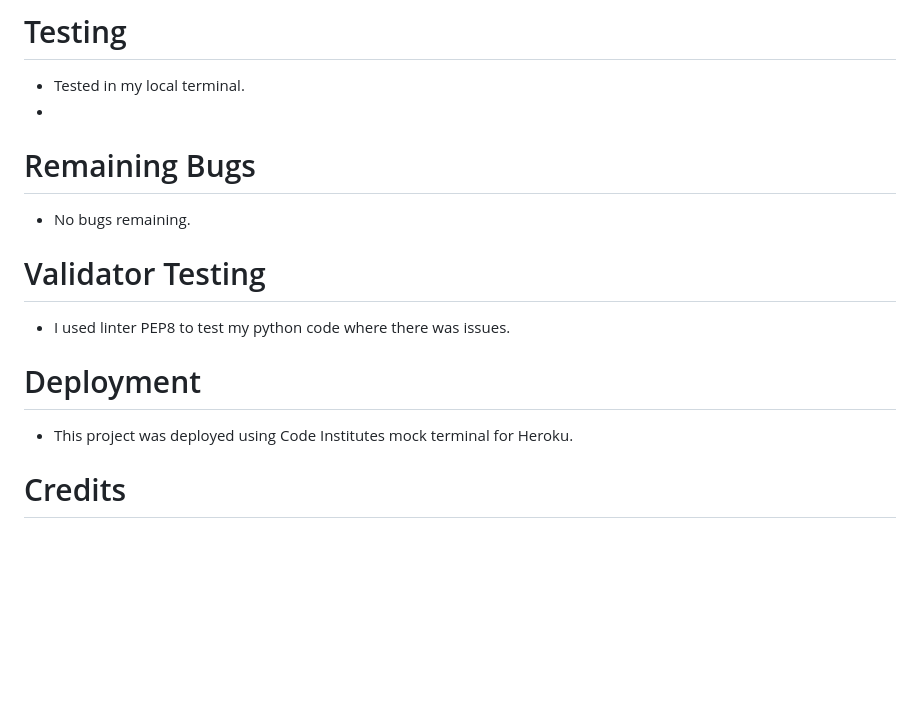
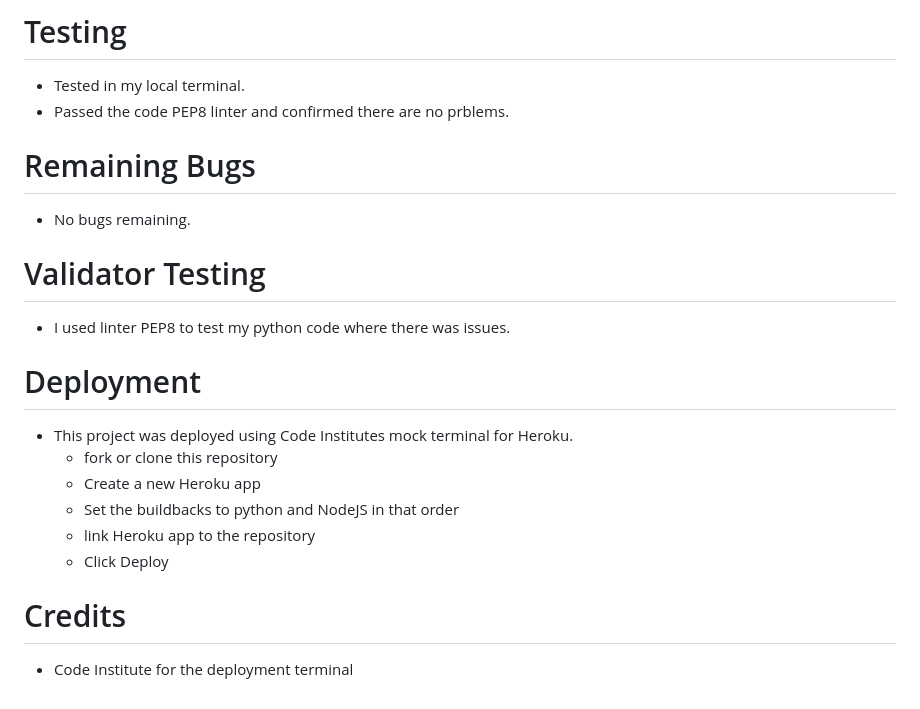
Before and after one commit to MattyOL/project-3---battleship-python, a Markdown page: README.md, the part around the change. GitHub-like rendering; blank space fills up the shorter version.

Commit message:
Deployment / Credits

```diff
--- a/README.md
+++ b/README.md
@@ -42,7 +42,7 @@ Solved Bugs
 
 # Testing
  * Tested in my local terminal.
- *
+ * Passed the code PEP8 linter and confirmed there are no prblems.
 
 # Remaining Bugs
   * No bugs remaining.
@@ -54,6 +54,10 @@ Solved Bugs
 
 # Deployment
   * This project was deployed using Code Institutes mock terminal for Heroku.
-
+    * fork or clone this repository
+    * Create a new Heroku app
+    * Set the buildbacks to python and NodeJS in that order
+    * link Heroku app to the repository
+    * Click Deploy
 # Credits
-  *
+  * Code Institute for the deployment terminal
```
